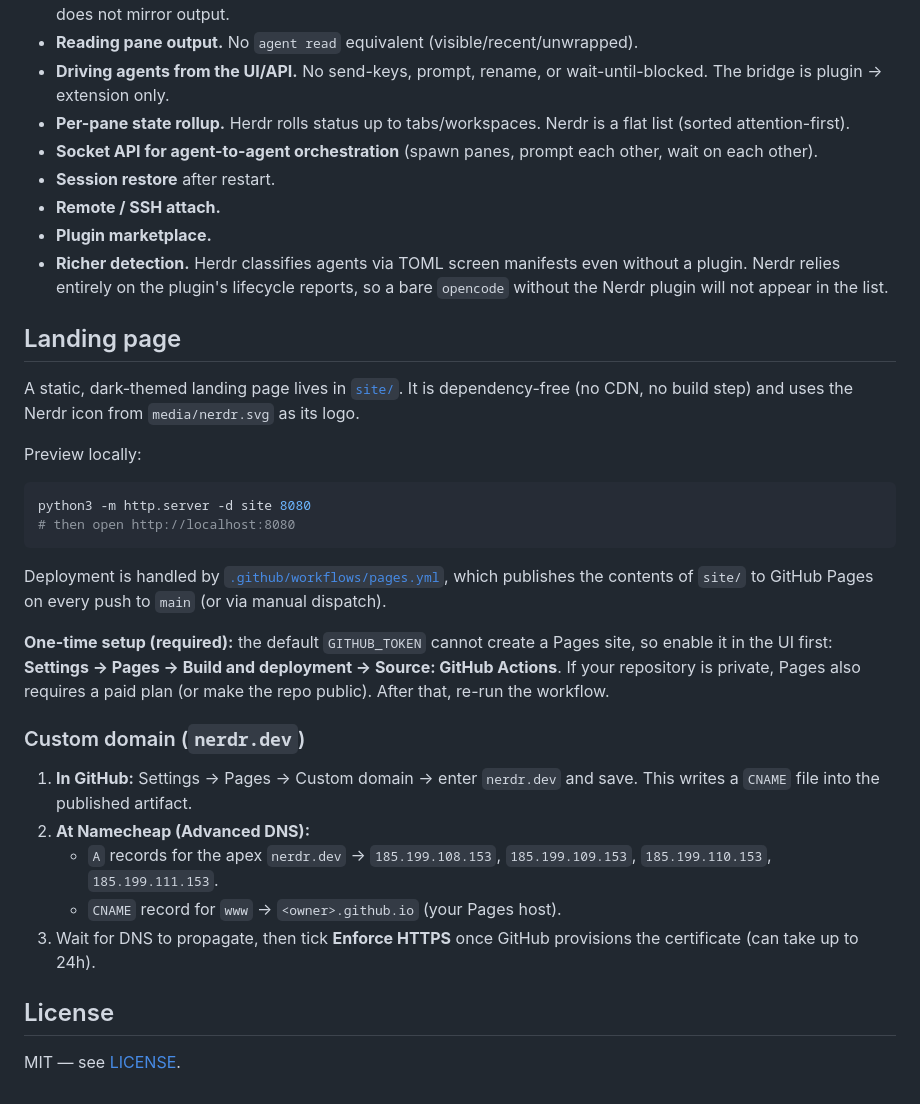
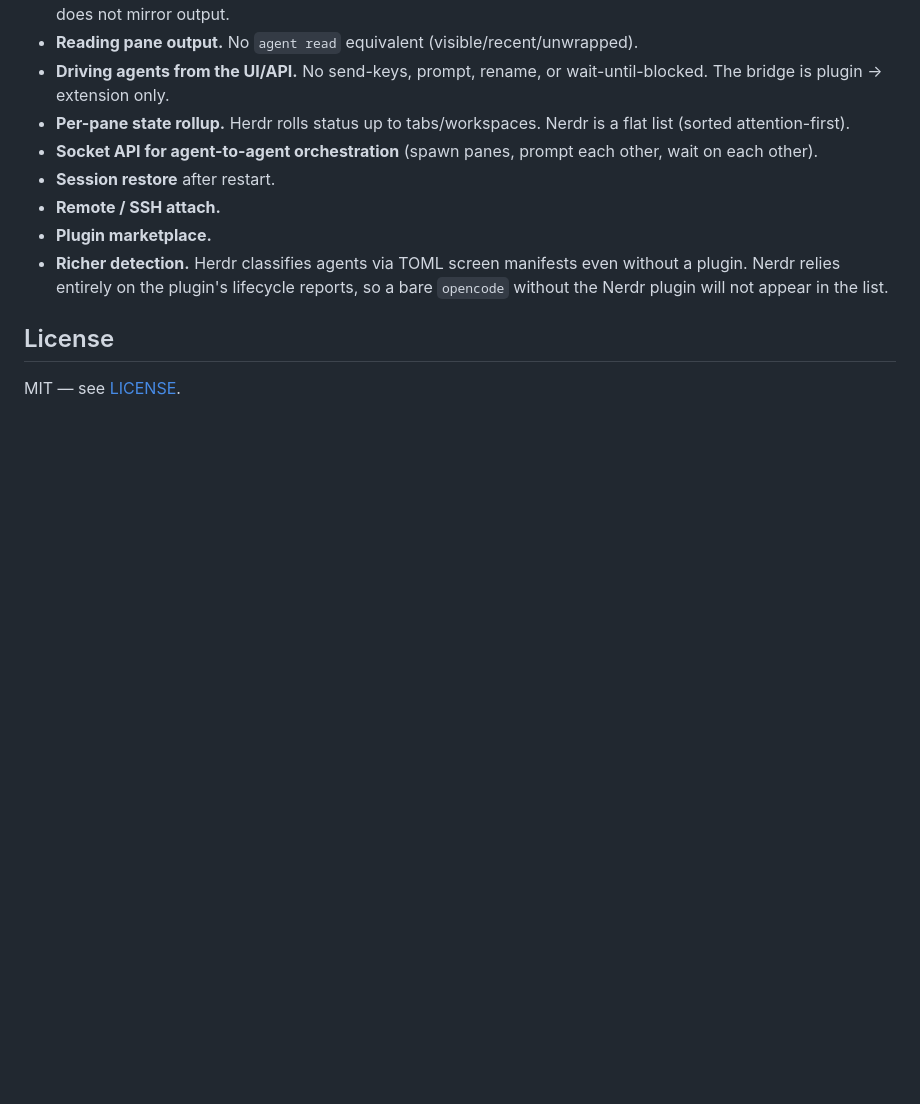
Before and after one commit to sumsted/nerdr, a Markdown page: README.md, the part around the change. Rendered like a GitHub page; blank space fills up the shorter version.

````diff
--- a/README.md
+++ b/README.md
@@ -235,39 +235,6 @@ The core four requirements are implemented. The following Herdr capabilities are
   without a plugin. Nerdr relies entirely on the plugin's lifecycle reports, so a
   bare `opencode` without the Nerdr plugin will not appear in the list.
 
-## Landing page
-
-A static, dark-themed landing page lives in [`site/`](site/). It is
-dependency-free (no CDN, no build step) and uses the Nerdr icon from
-`media/nerdr.svg` as its logo.
-
-Preview locally:
-
-```bash
-python3 -m http.server -d site 8080
-# then open http://localhost:8080
-```
-
-Deployment is handled by [`.github/workflows/pages.yml`](.github/workflows/pages.yml),
-which publishes the contents of `site/` to GitHub Pages on every push to `main`
-(or via manual dispatch).
-
-**One-time setup (required):** the default `GITHUB_TOKEN` cannot create a Pages
-site, so enable it in the UI first: **Settings → Pages → Build and deployment →
-Source: GitHub Actions**. If your repository is private, Pages also requires a
-paid plan (or make the repo public). After that, re-run the workflow.
-
-### Custom domain (`nerdr.dev`)
-
-1. **In GitHub:** Settings → Pages → Custom domain → enter `nerdr.dev` and save.
-   This writes a `CNAME` file into the published artifact.
-2. **At Namecheap (Advanced DNS):**
-   - `A` records for the apex `nerdr.dev` → `185.199.108.153`, `185.199.109.153`,
-     `185.199.110.153`, `185.199.111.153`.
-   - `CNAME` record for `www` → `<owner>.github.io` (your Pages host).
-3. Wait for DNS to propagate, then tick **Enforce HTTPS** once GitHub provisions
-   the certificate (can take up to 24h).
-
 ## License
 
 MIT — see [LICENSE](LICENSE).
````
